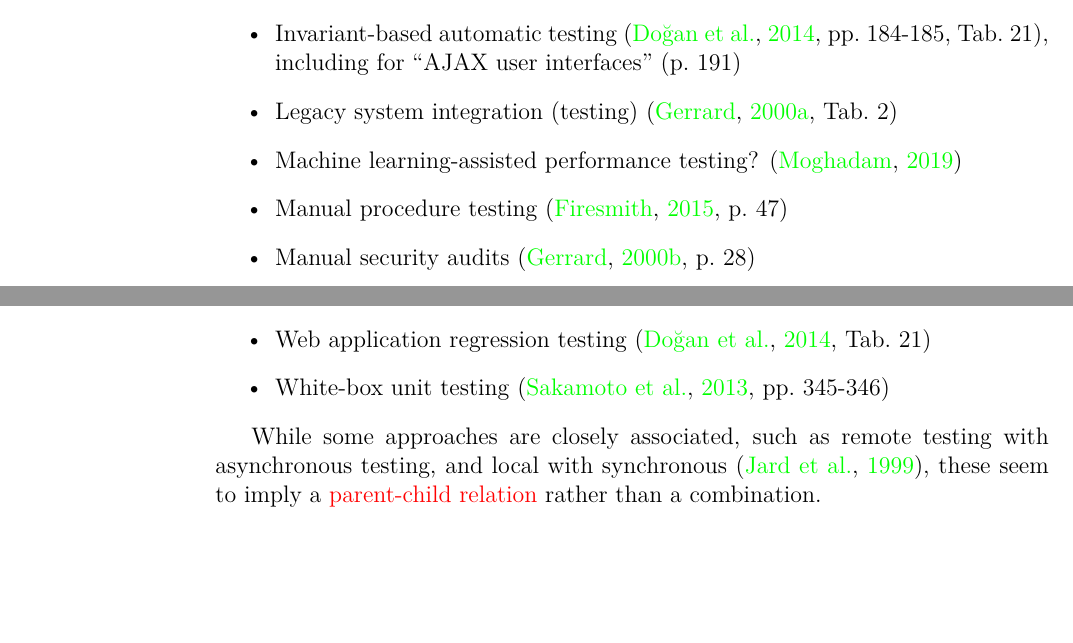
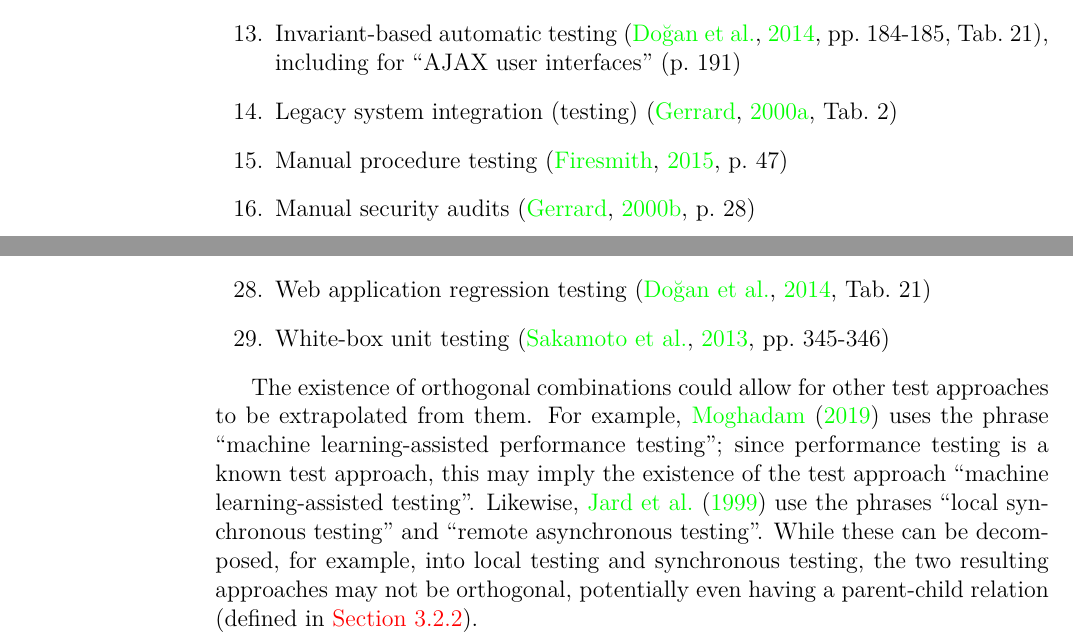
Before and after one commit to samm82/TestingTesting, a LaTeX thesis (thesis.tex, which reads chapters/02_scope.tex): two parts of pages 29 and 30 of 117, joined at a grey line, cut so that both start at the same text, the shorter picture padded with empty space. The pictures show the PDF file thesis.pdf that the author committed with the source.

Commit message:
Improve orth-test section; #96
Use enumerate to show the extent of them
Elaborate on how approaches could be extrapolated in this way
Use a stronger link to parent-child section; #102

```diff
--- a/chapters/02_scope.tex
+++ b/chapters/02_scope.tex
@@ -401,11 +400,17 @@ another document \citeyearpar[p.~440]{IEEE2017}%
         \item Usability test script(ing) \citepISTQB{}
         \item Web application regression testing \cite[Tab.~21]{DoğanEtAl2014}
         \item White-box unit testing \citep[pp.~345-346]{SakamotoEtAl2013}
-    \end{itemize}
+    \end{enumerate}
 
-    While some approaches are closely associated, such as remote testing
-    with asynchronous testing, and local with synchronous \citep{JardEtAl1999},
-    these seem to imply a \hyperref[par-chd-rels]{parent-child relation}
-    rather than a combination.
+    The existence of orthogonal combinations could allow for other test
+    approaches to be extrapolated from them. For example, \citet{Moghadam2019}
+    uses the phrase ``machine learning-assisted performance testing''; since
+    performance testing is a known test approach, this may imply the existence
+    of the test approach ``machine learning-assisted testing''. Likewise,
+    \citet{JardEtAl1999} \multAuthHelper{use} the phrases ``local synchronous
+    testing'' and ``remote asynchronous testing''. While these can be
+    decomposed, for example, into local testing and synchronous testing,
+    the two resulting approaches may not be orthogonal, potentially even having
+    a parent-child relation (defined in \Cref{par-chd-rels}).
 
 \fi
```
Also changed, not shown: paper.pdf, thesis.pdf, chapters/02_scope.tex (3 more changed lines).
